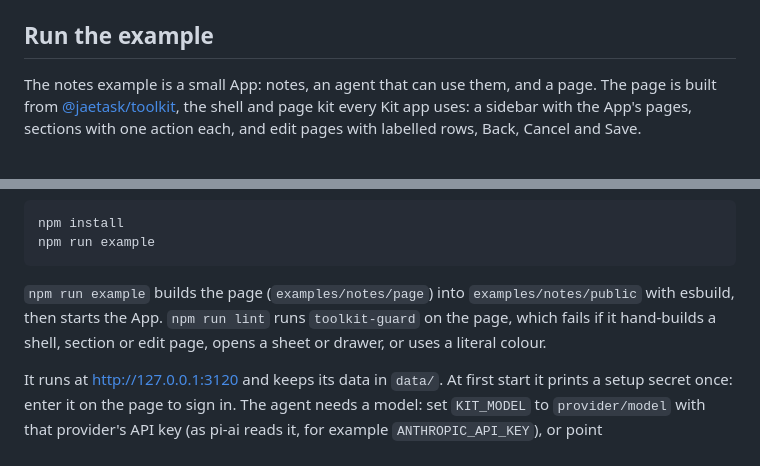
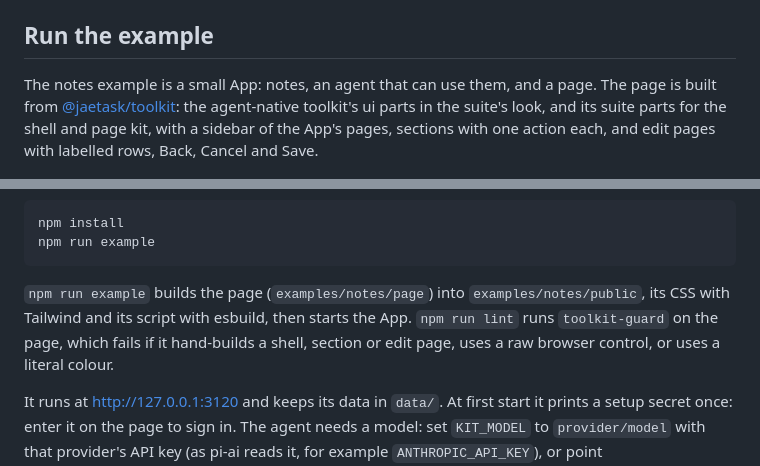
Before and after one commit to jaetask/open-agent-kit, a Markdown page: README.md, 2 parts joined by grey strips. GitHub-like rendering.

````diff
--- a/README.md
+++ b/README.md
@@ -39,7 +39,7 @@ Proofs are expect tests: an input file per case with a human-approved `name.expe
 
 ## Run the example
 
-The notes example is a small App: notes, an agent that can use them, and a page. The page is built from [@jaetask/toolkit](https://github.com/jaetask/toolkit), the shell and page kit every Kit app uses: a sidebar with the App's pages, sections with one action each, and edit pages with labelled rows, Back, Cancel and Save.
+The notes example is a small App: notes, an agent that can use them, and a page. The page is built from [@jaetask/toolkit](https://github.com/jaetask/toolkit): the agent-native toolkit's ui parts in the suite's look, and its suite parts for the shell and page kit, with a sidebar of the App's pages, sections with one action each, and edit pages with labelled rows, Back, Cancel and Save.
 
 ![The notes example: the toolkit sidebar, the notes in a section with a Delete on each, and the last result as a Card](docs/img/notes-app.png)
 
@@ -50,7 +50,7 @@ npm install
 npm run example
 ```
 
-`npm run example` builds the page (`examples/notes/page`) into `examples/notes/public` with esbuild, then starts the App. `npm run lint` runs `toolkit-guard` on the page, which fails if it hand-builds a shell, section or edit page, opens a sheet or drawer, or uses a literal colour.
+`npm run example` builds the page (`examples/notes/page`) into `examples/notes/public`, its CSS with Tailwind and its script with esbuild, then starts the App. `npm run lint` runs `toolkit-guard` on the page, which fails if it hand-builds a shell, section or edit page, uses a raw browser control, or uses a literal colour.
 
 It runs at http://127.0.0.1:3120 and keeps its data in `data/`. At first start it prints a setup secret once: enter it on the page to sign in. The agent needs a model: set `KIT_MODEL` to `provider/model` with that provider's API key (as pi-ai reads it, for example `ANTHROPIC_API_KEY`), or point `KIT_OPENAI_BASE_URL` at an OpenAI-compatible server such as a local model server and set `KIT_MODEL=local/<model>`. Without one, the page still works and the chat says what is missing.
 
````
Also changed, not shown: docs/img/notes-app.png, docs/img/notes-edit.png, docs/img/notes-sign-in.png, 8 other files.
